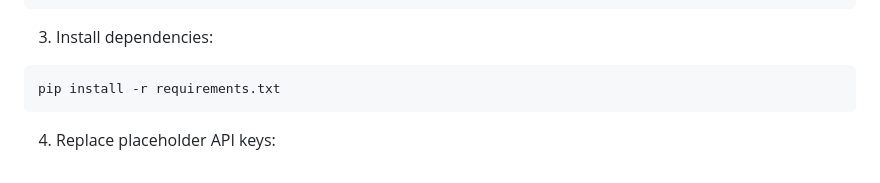
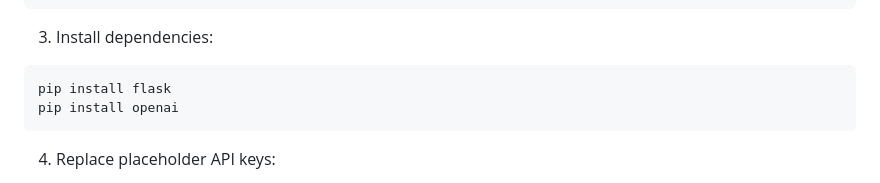
Before and after one commit to shashankatthaluri/AI-storytelling-web-app, a Markdown page: README.md, the part around the change. GitHub-like rendering.

````diff
--- a/README.md
+++ b/README.md
@@ -72,7 +72,8 @@ cd AI-storytelling-web-app
 
 3. Install dependencies:
 ```bash
-pip install -r requirements.txt
+pip install flask
+pip install openai
 ```
 
 4. Replace placeholder API keys:
````
